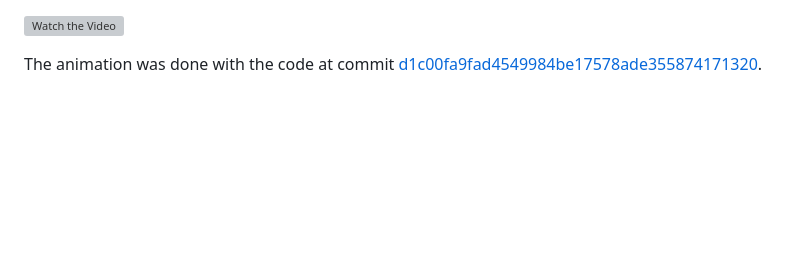
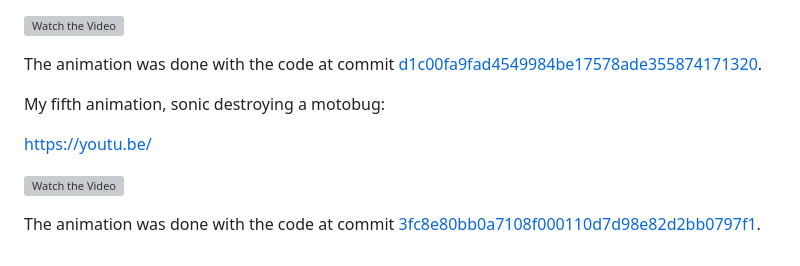
Before and after one commit to misael-diaz/sonic-infinite-scroller-game-dev, a Markdown page: README.md, the part around the change. Drawn GitHub-style; blank space fills up the shorter version; grey boxes are pictures that could not be loaded.

Commit message:
adds exploding motobug animation

```diff
--- a/README.md
+++ b/README.md
@@ -67,3 +67,11 @@ My fourth animation, sonic jumping off a platform:
 [![Watch the Video](https://img.youtube.com/vi/gpQOFEkzxYg/hqdefault.jpg)](https://youtu.be/gpQOFEkzxYg)
 
 The animation was done with the code at commit [d1c00fa9fad4549984be17578ade355874171320](https://github.com/misael-diaz/sonic-infinite-scroller-game-dev/commit/d1c00fa9fad4549984be17578ade355874171320).
+
+My fifth animation, sonic destroying a motobug:
+
+https://youtu.be/
+
+[![Watch the Video](https://img.youtube.com/vi/qsgNFFoKFGs/hqdefault.jpg)](https://youtu.be/qsgNFFoKFGs)
+
+The animation was done with the code at commit [3fc8e80bb0a7108f000110d7d98e82d2bb0797f1](https://github.com/misael-diaz/sonic-infinite-scroller-game-dev/commit/3fc8e80bb0a7108f000110d7d98e82d2bb0797f1).
```
